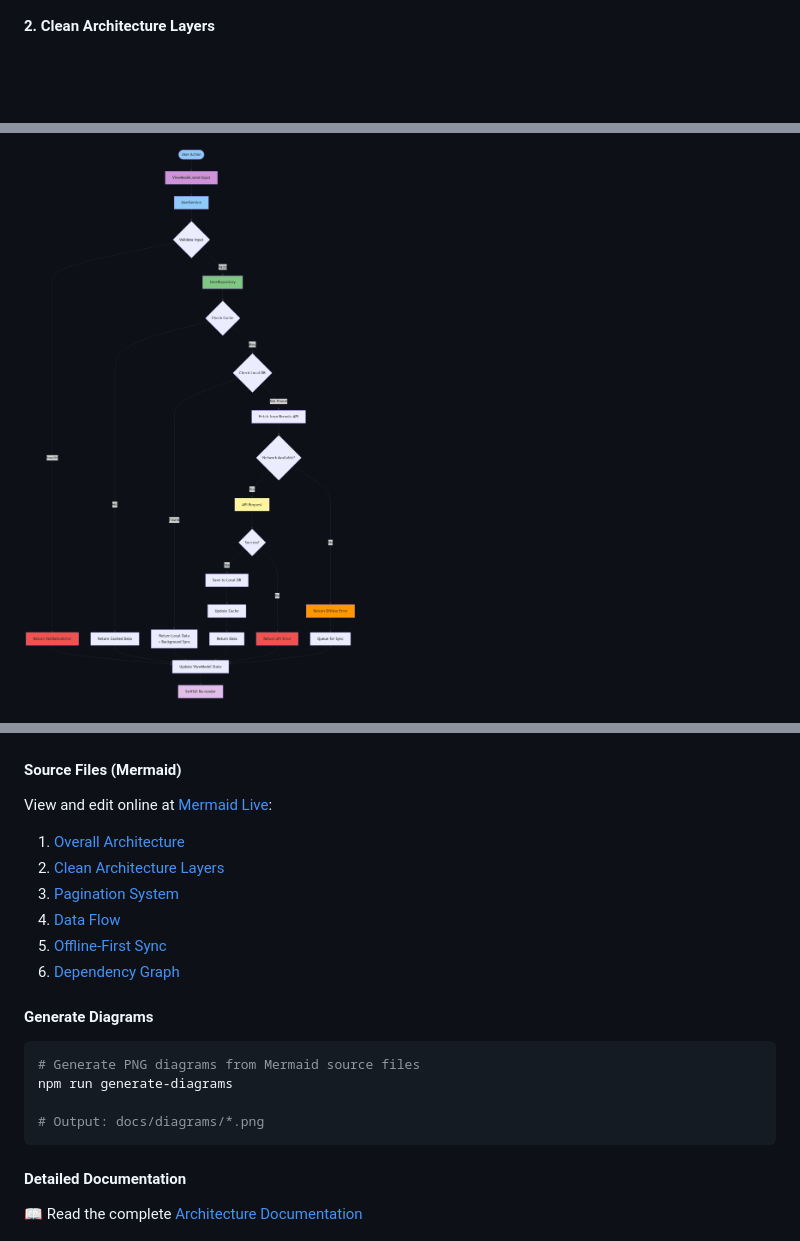
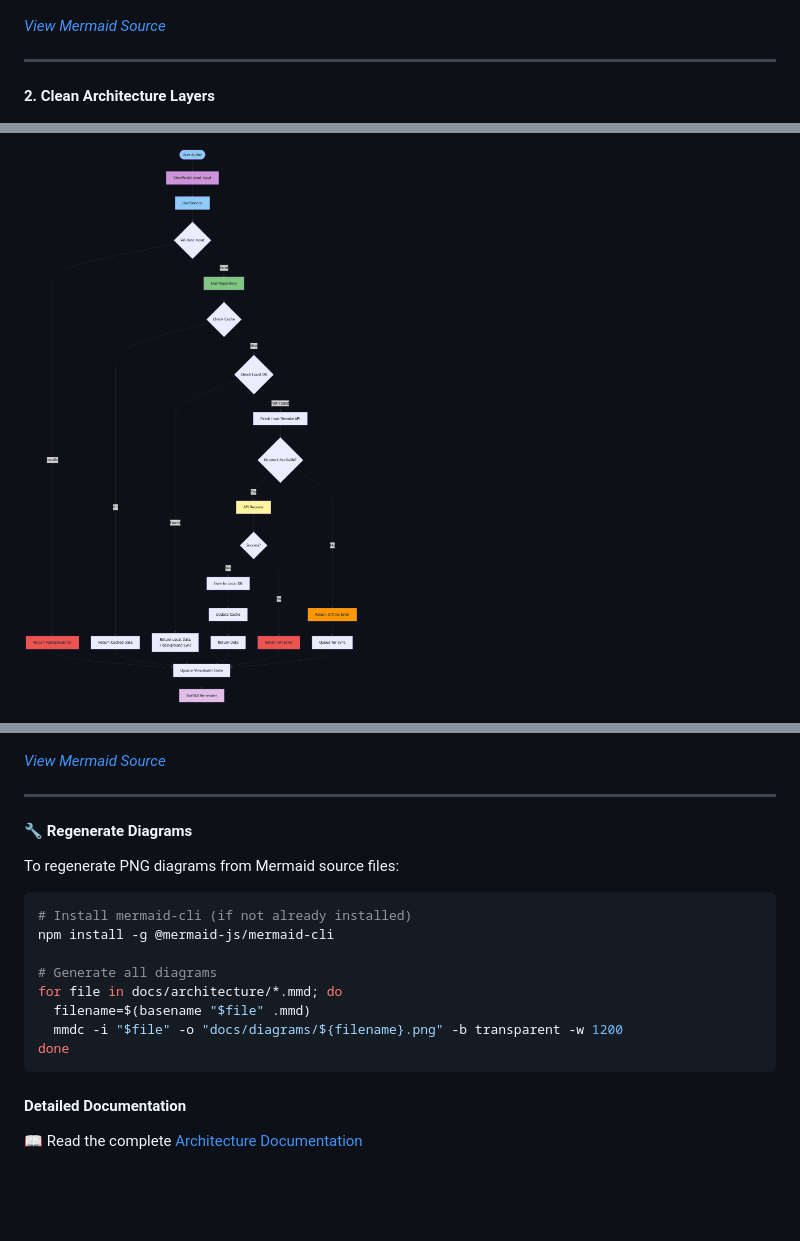
Before and after one commit to jrjohn/arcana-ios, a Markdown page: README.md, 3 parts joined by grey strips. Drawn GitHub-style; pictures changed too: docs/diagrams/04-data-flow.png; blank space fills up the shorter version.

Commit message:
Regenerate architecture diagrams and improve README layout
- Regenerated all PNG diagrams with larger width (1200px)
- Improved README diagram section layout with better spacing
- Added individual Mermaid source links under each diagram
- Updated diagram generation instructions with correct mmdc command
- Better visual separation between diagrams

````diff
--- a/README.md
+++ b/README.md
@@ -208,7 +206,11 @@ Comprehensive architecture diagrams are available below:
 
 ![Overall Architecture](docs/diagrams/01-overall-architecture.png)
 
-**2. Clean Architecture Layers**
+*[View Mermaid Source](docs/architecture/01-overall-architecture.mmd)*
+
+---
+
+#### 2. Clean Architecture Layers
 
 ![Clean Architecture Layers](docs/diagrams/02-clean-architecture-layers.png)
 
@@ -228,21 +246,23 @@ Comprehensive architecture diagrams are available below:
 
 ![Dependency Graph](docs/diagrams/06-dependency-graph.png)
 
-#### Source Files (Mermaid)
-View and edit online at [Mermaid Live](https://mermaid.live):
-1. [Overall Architecture](docs/architecture/01-overall-architecture.mmd)
-2. [Clean Architecture Layers](docs/architecture/02-clean-architecture-layers.mmd)
-3. [Pagination System](docs/architecture/03-pagination-system.mmd)
-4. [Data Flow](docs/architecture/04-data-flow.mmd)
-5. [Offline-First Sync](docs/architecture/05-offline-first-sync.mmd)
-6. [Dependency Graph](docs/architecture/06-dependency-graph.mmd)
+*[View Mermaid Source](docs/architecture/06-dependency-graph.mmd)*
 
-#### Generate Diagrams
+---
+
+#### 🔧 Regenerate Diagrams
+
+To regenerate PNG diagrams from Mermaid source files:
+
 ```bash
-# Generate PNG diagrams from Mermaid source files
-npm run generate-diagrams
+# Install mermaid-cli (if not already installed)
+npm install -g @mermaid-js/mermaid-cli
 
-# Output: docs/diagrams/*.png
+# Generate all diagrams
+for file in docs/architecture/*.mmd; do
+  filename=$(basename "$file" .mmd)
+  mmdc -i "$file" -o "docs/diagrams/${filename}.png" -b transparent -w 1200
+done
 ```
 
 #### Detailed Documentation
````
Also changed, not shown: other parts of README.md (+21 -7 lines), docs/diagrams/01-overall-architecture.png, docs/diagrams/02-clean-architecture-layers.png, docs/diagrams/03-pagination-system.png, docs/diagrams/05-offline-first-sync.png, docs/diagrams/06-dependency-graph.png.
